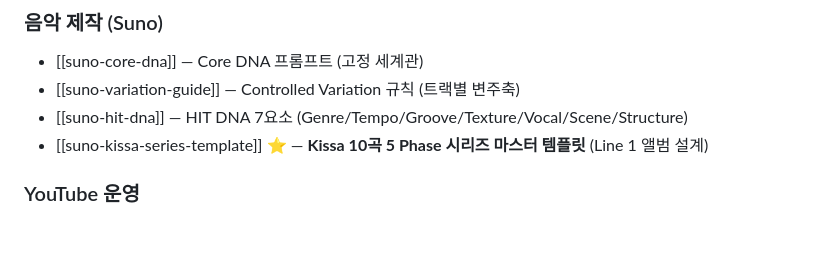
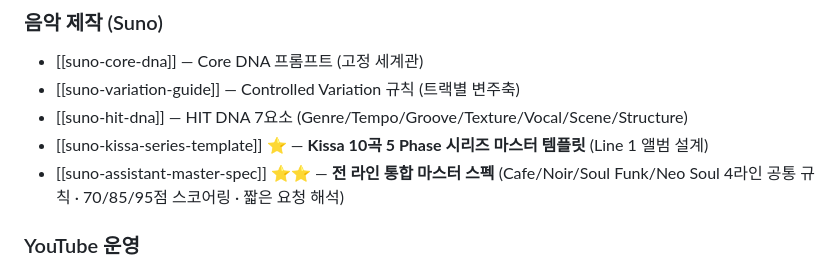
Before and after one commit to koreaemotion1004-cpu/playlist, a Markdown page: wiki/index.md, the part around the change. Drawn GitHub-style; blank space fills up the shorter version.

```diff
--- a/wiki/index.md
+++ b/wiki/index.md
@@ -73,6 +73,7 @@ AI가 매 세션마다 이 위키를 참조하여 일관된 품질의 아웃풋
 - [[suno-variation-guide]] — Controlled Variation 규칙 (트랙별 변주축)
 - [[suno-hit-dna]] — HIT DNA 7요소 (Genre/Tempo/Groove/Texture/Vocal/Scene/Structure)
 - [[suno-kissa-series-template]] ⭐ — **Kissa 10곡 5 Phase 시리즈 마스터 템플릿** (Line 1 앨범 설계)
+- [[suno-assistant-master-spec]] ⭐⭐ — **전 라인 통합 마스터 스펙** (Cafe/Noir/Soul Funk/Neo Soul 4라인 공통 규칙 · 70/85/95점 스코어링 · 짧은 요청 해석)
 
 ### YouTube 운영
 - [[title-direction-master]] ⭐ — **제목 생성 마스터 전략 (A/B 이중 공식)**
```
Also changed, not shown: wiki/suno-assistant-master-spec.md (added, +462 -0 lines).
